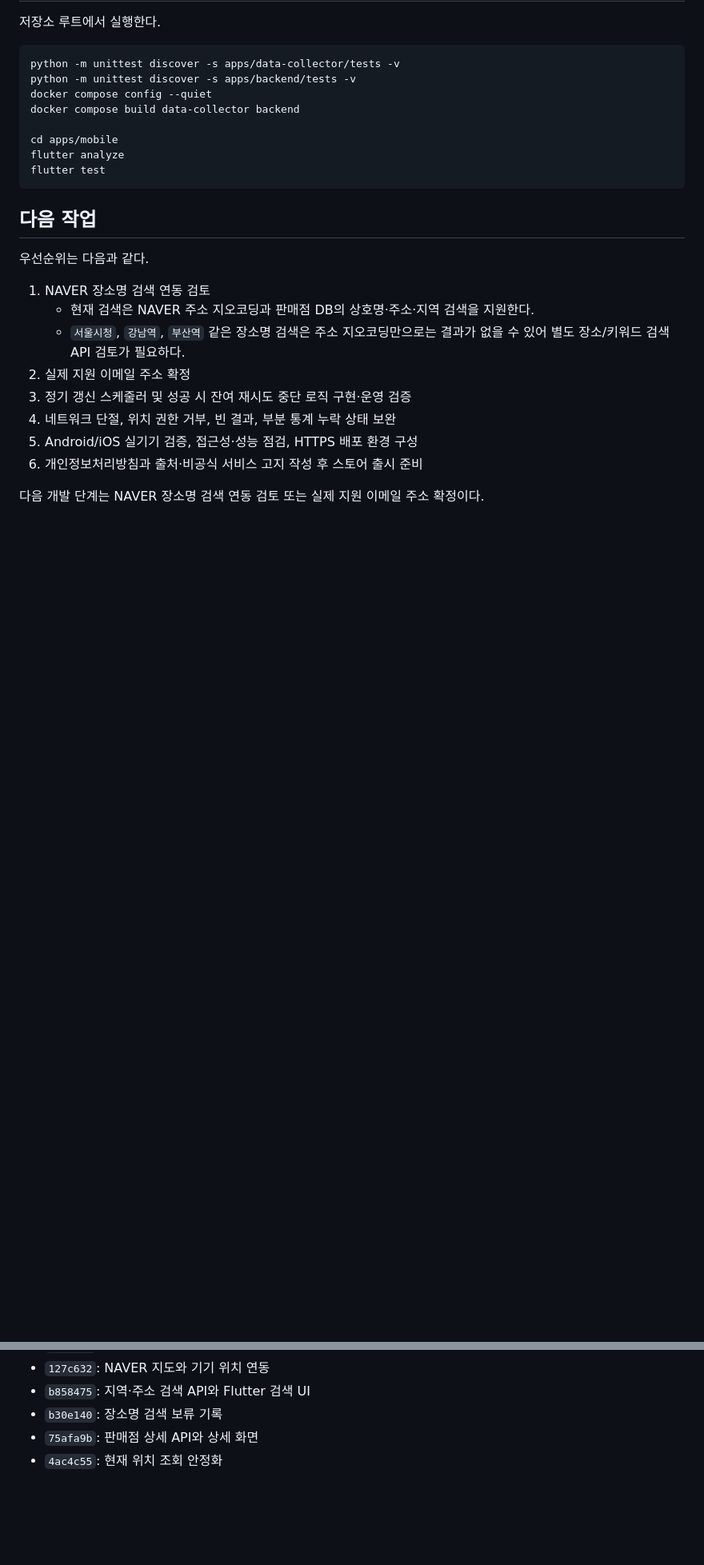
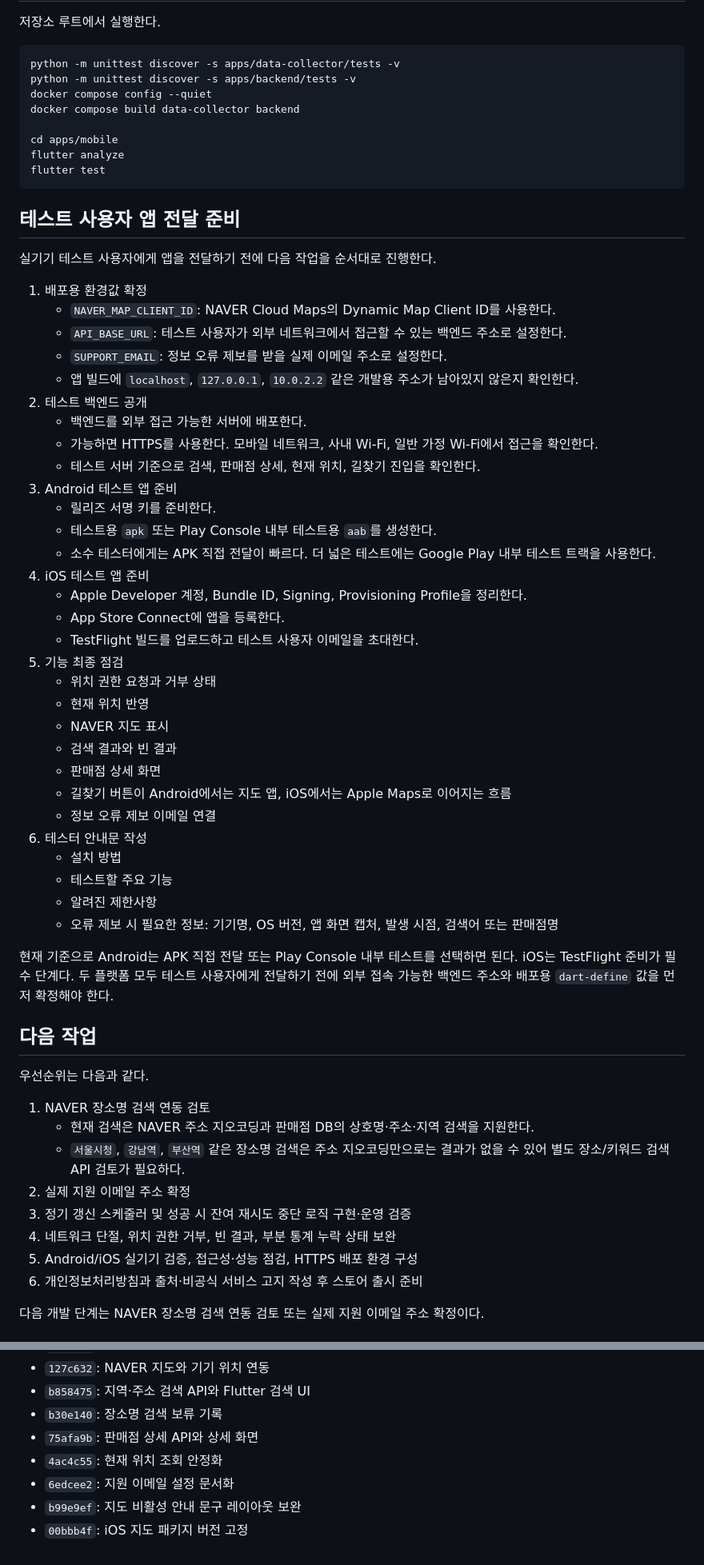
Before and after one commit to Twibap/lottoShopScanner, a Markdown page: docs/handoff.md, 2 parts joined by grey strips. Shown at 80% size. GitHub-like rendering; blank space fills up the shorter version.

Commit message:
docs: document tester delivery checklist

````diff
--- a/docs/handoff.md
+++ b/docs/handoff.md
@@ -112,6 +112,43 @@ flutter analyze
 flutter test
 ```
 
+## 테스트 사용자 앱 전달 준비
+
+실기기 테스트 사용자에게 앱을 전달하기 전에 다음 작업을 순서대로 진행한다.
+
+1. 배포용 환경값 확정
+   - `NAVER_MAP_CLIENT_ID`: NAVER Cloud Maps의 Dynamic Map Client ID를 사용한다.
+   - `API_BASE_URL`: 테스트 사용자가 외부 네트워크에서 접근할 수 있는 백엔드 주소로 설정한다.
+   - `SUPPORT_EMAIL`: 정보 오류 제보를 받을 실제 이메일 주소로 설정한다.
+   - 앱 빌드에 `localhost`, `127.0.0.1`, `10.0.2.2` 같은 개발용 주소가 남아있지 않은지 확인한다.
+2. 테스트 백엔드 공개
+   - 백엔드를 외부 접근 가능한 서버에 배포한다.
+   - 가능하면 HTTPS를 사용한다. 모바일 네트워크, 사내 Wi-Fi, 일반 가정 Wi-Fi에서 접근을 확인한다.
+   - 테스트 서버 기준으로 검색, 판매점 상세, 현재 위치, 길찾기 진입을 확인한다.
+3. Android 테스트 앱 준비
+   - 릴리즈 서명 키를 준비한다.
+   - 테스트용 `apk` 또는 Play Console 내부 테스트용 `aab`를 생성한다.
+   - 소수 테스터에게는 APK 직접 전달이 빠르다. 더 넓은 테스트에는 Google Play 내부 테스트 트랙을 사용한다.
+4. iOS 테스트 앱 준비
+   - Apple Developer 계정, Bundle ID, Signing, Provisioning Profile을 정리한다.
+   - App Store Connect에 앱을 등록한다.
+   - TestFlight 빌드를 업로드하고 테스트 사용자 이메일을 초대한다.
+5. 기능 최종 점검
+   - 위치 권한 요청과 거부 상태
+   - 현재 위치 반영
+   - NAVER 지도 표시
+   - 검색 결과와 빈 결과
+   - 판매점 상세 화면
+   - 길찾기 버튼이 Android에서는 지도 앱, iOS에서는 Apple Maps로 이어지는 흐름
+   - 정보 오류 제보 이메일 연결
+6. 테스터 안내문 작성
+   - 설치 방법
+   - 테스트할 주요 기능
+   - 알려진 제한사항
+   - 오류 제보 시 필요한 정보: 기기명, OS 버전, 앱 화면 캡처, 발생 시점, 검색어 또는 판매점명
+
+현재 기준으로 Android는 APK 직접 전달 또는 Play Console 내부 테스트를 선택하면 된다. iOS는 TestFlight 준비가 필수 단계다. 두 플랫폼 모두 테스트 사용자에게 전달하기 전에 외부 접속 가능한 백엔드 주소와 배포용 `dart-define` 값을 먼저 확정해야 한다.
+
 ## 다음 작업
 
 우선순위는 다음과 같다.
@@ -139,3 +176,6 @@ flutter test
 - `b30e140`: 장소명 검색 보류 기록
 - `75afa9b`: 판매점 상세 API와 상세 화면
 - `4ac4c55`: 현재 위치 조회 안정화
+- `6edcee2`: 지원 이메일 설정 문서화
+- `b99e9ef`: 지도 비활성 안내 문구 레이아웃 보완
+- `00bbb4f`: iOS 지도 패키지 버전 고정
````
Also changed, not shown: other parts of docs/handoff.md (+1 -1 lines).
